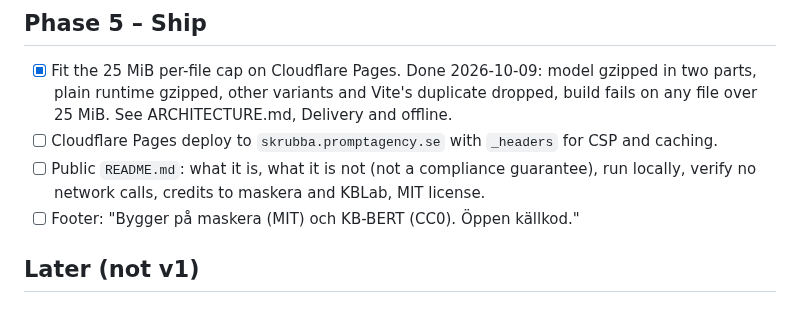
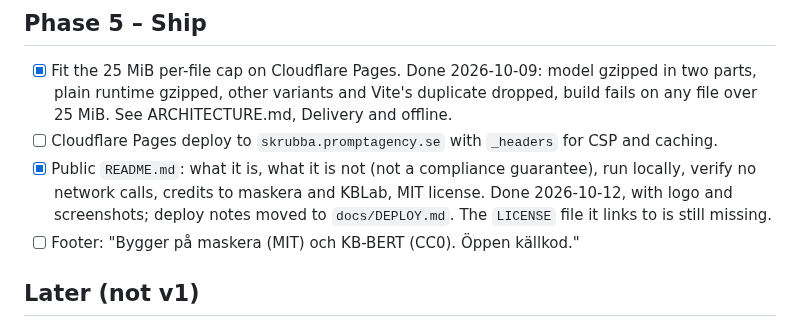
Before and after one commit to promptagency/skrubba, a Markdown page: PLAN.md, the part around the change. Drawn GitHub-style.

```diff
--- a/PLAN.md
+++ b/PLAN.md
@@ -126,7 +126,7 @@ The owner's wireframe replaced the three modes with two cards and a key card. Do
 
 - [x] Fit the 25 MiB per-file cap on Cloudflare Pages. Done 2026-10-09: model gzipped in two parts, plain runtime gzipped, other variants and Vite's duplicate dropped, build fails on any file over 25 MiB. See ARCHITECTURE.md, Delivery and offline.
 - [ ] Cloudflare Pages deploy to `skrubba.promptagency.se` with `_headers` for CSP and caching.
-- [ ] Public `README.md`: what it is, what it is not (not a compliance guarantee), run locally, verify no network calls, credits to maskera and KBLab, MIT license.
+- [x] Public `README.md`: what it is, what it is not (not a compliance guarantee), run locally, verify no network calls, credits to maskera and KBLab, MIT license. Done 2026-10-12, with logo and screenshots; deploy notes moved to `docs/DEPLOY.md`. The `LICENSE` file it links to is still missing.
 - [ ] Footer: "Bygger på maskera (MIT) och KB-BERT (CC0). Öppen källkod."
 
 ## Later (not v1)
```
Also changed, not shown: README.md (+107 -10 lines), docs/DEPLOY.md (added, +17 -0 lines), docs/images/skrubba-dark.png (added), docs/images/skrubba-light.png (added).
